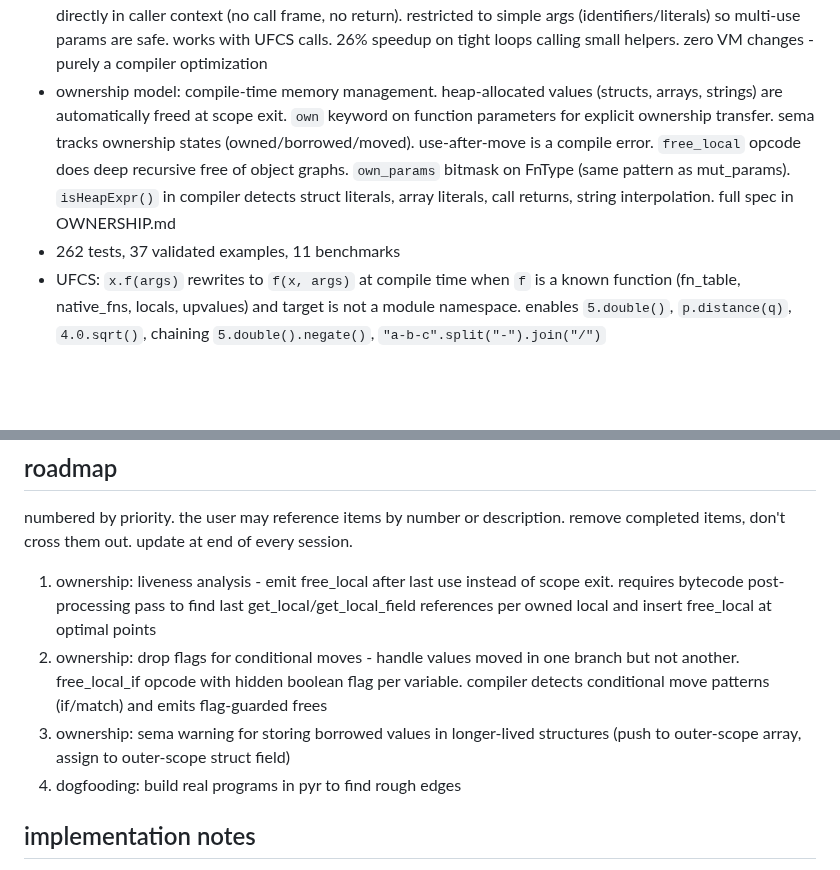
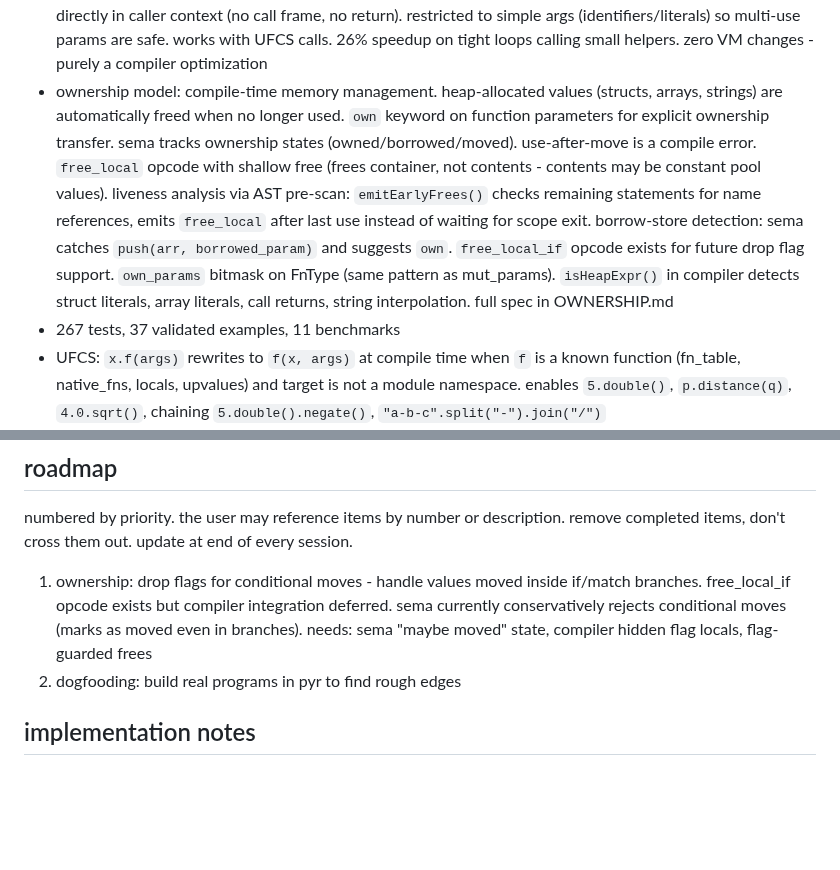
Before and after one commit to nvms/pyr, a Markdown page: CLAUDE.md, 2 parts joined by grey strips. GitHub-like rendering; blank space fills up the shorter version.

Commit message:
update CLAUDE.md with completed ownership features

```diff
--- a/CLAUDE.md
+++ b/CLAUDE.md
@@ -280,8 +280,8 @@ pyr is a bytecode VM language. examples run end-to-end: struct creation, field a
 - mutable references: `*mut T` parameter types declare mutation intent. `&mut x` required at call sites. sema enforces: field assignment on non-`*mut` params is compile error, `&mut` on immutable vars is error, unnecessary `&mut` to non-`*mut` params is error. pure compile-time - no new VM opcodes or value types. `&mut x` compiles to just `x` (already a pointer for heap types). FnType.mut_params bitmask (u64) tracks which params are `*mut`
 - type aliases: `type Name = TypeExpr` for named type aliases. `fn(T, T) -> T` syntax in type expressions for function types. `type` keyword parsed as top-level item. sema resolves aliases via symbol lookup, fn_type resolves to FnType. compiler and VM unchanged - pure type system feature
 - function inlining: expression-body functions with pure arithmetic/comparison bodies are inlined at call sites via expression substitution. compiler maps parameter names to argument expressions, compiles body directly in caller context (no call frame, no return). restricted to simple args (identifiers/literals) so multi-use params are safe. works with UFCS calls. 26% speedup on tight loops calling small helpers. zero VM changes - purely a compiler optimization
-- ownership model: compile-time memory management. heap-allocated values (structs, arrays, strings) are automatically freed at scope exit. `own` keyword on function parameters for explicit ownership transfer. sema tracks ownership states (owned/borrowed/moved). use-after-move is a compile error. `free_local` opcode does deep recursive free of object graphs. `own_params` bitmask on FnType (same pattern as mut_params). `isHeapExpr()` in compiler detects struct literals, array literals, call returns, string interpolation. full spec in OWNERSHIP.md
-- 262 tests, 37 validated examples, 11 benchmarks
+- ownership model: compile-time memory management. heap-allocated values (structs, arrays, strings) are automatically freed when no longer used. `own` keyword on function parameters for explicit ownership transfer. sema tracks ownership states (owned/borrowed/moved). use-after-move is a compile error. `free_local` opcode with shallow free (frees container, not contents - contents may be constant pool values). liveness analysis via AST pre-scan: `emitEarlyFrees()` checks remaining statements for name references, emits `free_local` after last use instead of waiting for scope exit. borrow-store detection: sema catches `push(arr, borrowed_param)` and suggests `own`. `free_local_if` opcode exists for future drop flag support. `own_params` bitmask on FnType (same pattern as mut_params). `isHeapExpr()` in compiler detects struct literals, array literals, call returns, string interpolation. full spec in OWNERSHIP.md
+- 267 tests, 37 validated examples, 11 benchmarks
 - UFCS: `x.f(args)` rewrites to `f(x, args)` at compile time when `f` is a known function (fn_table, native_fns, locals, upvalues) and target is not a module namespace. enables `5.double()`, `p.distance(q)`, `4.0.sqrt()`, chaining `5.double().negate()`, `"a-b-c".split("-").join("/")`
 - index_local/index_local_local opcodes: fused array indexing. index_local reads array from local slot, pops index from stack. index_local_local reads both array and index from local slots (used in for-in loops). eliminates stack pushes/pops for the common arr[idx] pattern. compiler detects identifier targets in index expressions
 - builtins: sqrt, abs, int, float, len, push, pop, assert, assert_eq, contains, index_of, slice, join, reverse, split, trim, starts_with, ends_with, replace, to_upper, to_lower. all work with UFCS: `arr.contains(x)`, `str.split(",")`, `"hello".to_upper()`
@@ -299,10 +299,8 @@ pyr is a bytecode VM language. examples run end-to-end: struct creation, field a
 
 numbered by priority. the user may reference items by number or description. remove completed items, don't cross them out. update at end of every session.
 
-1. ownership: liveness analysis - emit free_local after last use instead of scope exit. requires bytecode post-processing pass to find last get_local/get_local_field references per owned local and insert free_local at optimal points
-2. ownership: drop flags for conditional moves - handle values moved in one branch but not another. free_local_if opcode with hidden boolean flag per variable. compiler detects conditional move patterns (if/match) and emits flag-guarded frees
-3. ownership: sema warning for storing borrowed values in longer-lived structures (push to outer-scope array, assign to outer-scope struct field)
-4. dogfooding: build real programs in pyr to find rough edges
+1. ownership: drop flags for conditional moves - handle values moved inside if/match branches. free_local_if opcode exists but compiler integration deferred. sema currently conservatively rejects conditional moves (marks as moved even in branches). needs: sema "maybe moved" state, compiler hidden flag locals, flag-guarded frees
+2. dogfooding: build real programs in pyr to find rough edges
 
 ## implementation notes
 
```
